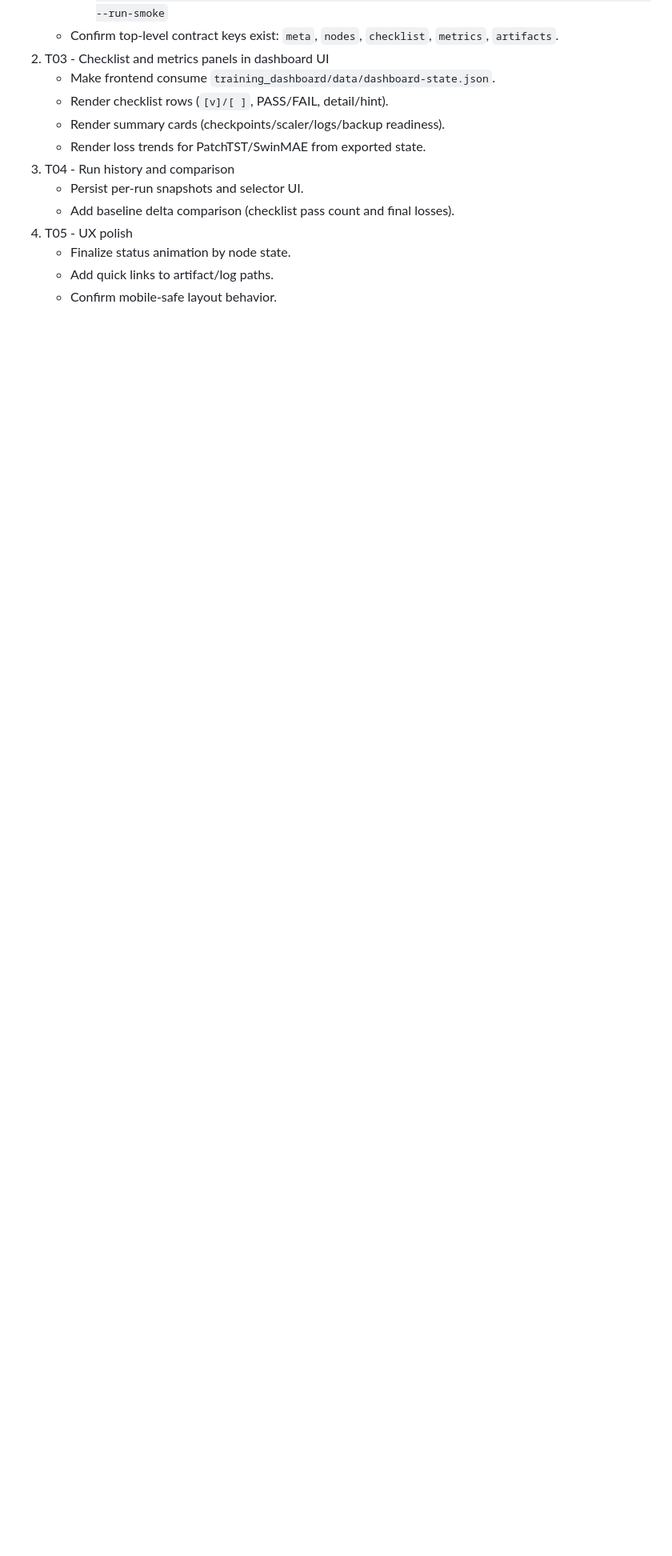
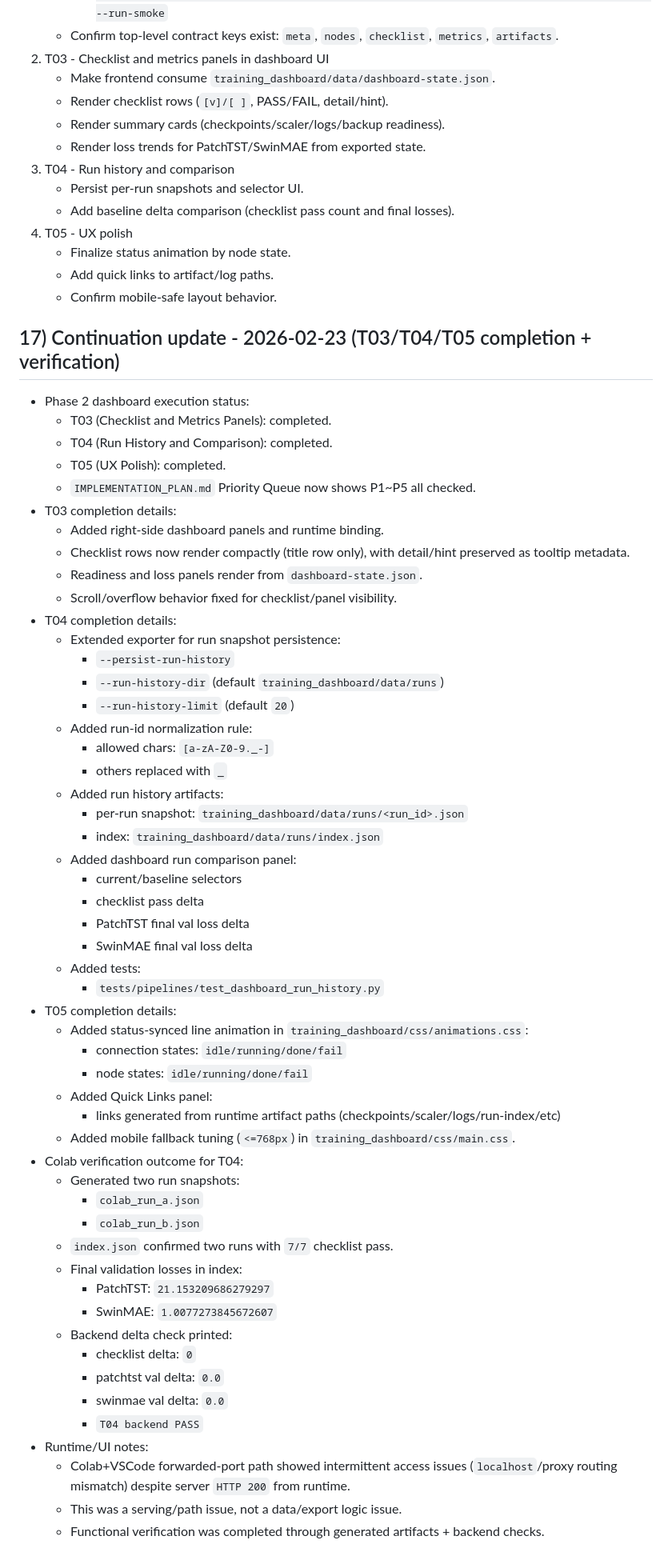
Before and after one commit to kh87joo2/AnomalyDetection, a Markdown page: memory.md, the part around one of its changes. Shown at 80% size. Rendered like a GitHub page; blank space fills up the shorter version.

Commit message:
docs(memory): record phase2 dashboard completion through t05

```diff
--- a/memory.md
+++ b/memory.md
@@ -301,3 +301,58 @@
    - Finalize status animation by node state.
    - Add quick links to artifact/log paths.
    - Confirm mobile-safe layout behavior.
+
+## 17) Continuation update - 2026-02-23 (T03/T04/T05 completion + verification)
+- Phase 2 dashboard execution status:
+  - T03 (Checklist and Metrics Panels): completed.
+  - T04 (Run History and Comparison): completed.
+  - T05 (UX Polish): completed.
+  - `IMPLEMENTATION_PLAN.md` Priority Queue now shows P1~P5 all checked.
+- T03 completion details:
+  - Added right-side dashboard panels and runtime binding.
+  - Checklist rows now render compactly (title row only), with detail/hint preserved as tooltip metadata.
+  - Readiness and loss panels render from `dashboard-state.json`.
+  - Scroll/overflow behavior fixed for checklist/panel visibility.
+- T04 completion details:
+  - Extended exporter for run snapshot persistence:
+    - `--persist-run-history`
+    - `--run-history-dir` (default `training_dashboard/data/runs`)
+    - `--run-history-limit` (default `20`)
+  - Added run-id normalization rule:
+    - allowed chars: `[a-zA-Z0-9._-]`
+    - others replaced with `_`
+  - Added run history artifacts:
+    - per-run snapshot: `training_dashboard/data/runs/<run_id>.json`
+    - index: `training_dashboard/data/runs/index.json`
+  - Added dashboard run comparison panel:
+    - current/baseline selectors
+    - checklist pass delta
+    - PatchTST final val loss delta
+    - SwinMAE final val loss delta
+  - Added tests:
+    - `tests/pipelines/test_dashboard_run_history.py`
+- T05 completion details:
+  - Added status-synced line animation in `training_dashboard/css/animations.css`:
+    - connection states: `idle/running/done/fail`
+    - node states: `idle/running/done/fail`
+  - Added Quick Links panel:
+    - links generated from runtime artifact paths (checkpoints/scaler/logs/run-index/etc)
+  - Added mobile fallback tuning (`<=768px`) in `training_dashboard/css/main.css`.
+- Colab verification outcome for T04:
+  - Generated two run snapshots:
+    - `colab_run_a.json`
+    - `colab_run_b.json`
+  - `index.json` confirmed two runs with `7/7` checklist pass.
+  - Final validation losses in index:
+    - PatchTST: `21.153209686279297`
+    - SwinMAE: `1.0077273845672607`
+  - Backend delta check printed:
+    - checklist delta: `0`
+    - patchtst val delta: `0.0`
+    - swinmae val delta: `0.0`
+    - `T04 backend PASS`
+- Runtime/UI notes:
+  - Colab+VSCode forwarded-port path showed intermittent access issues (`localhost`/proxy routing mismatch) despite server `HTTP 200` from runtime.
+  - This was a serving/path issue, not a data/export logic issue.
+  - Functional verification was completed through generated artifacts + backend checks.
+
```
Also changed, not shown: other parts of memory.md (+9 -0 lines).
